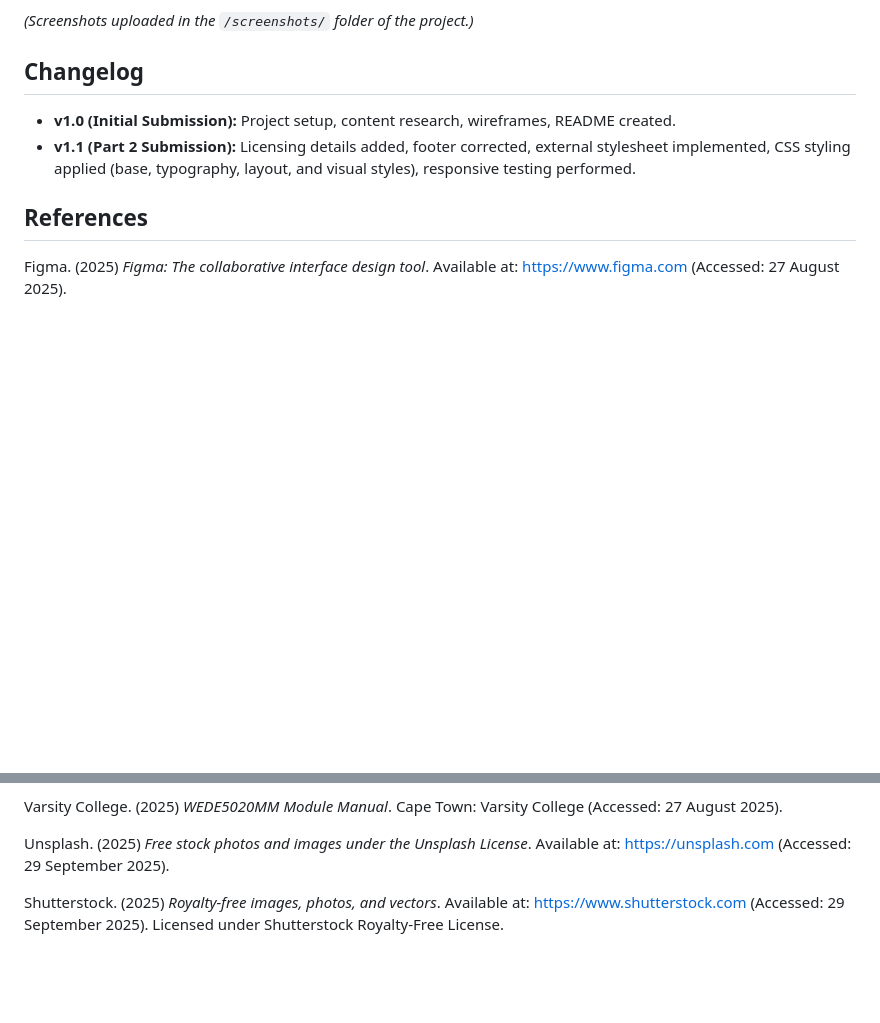
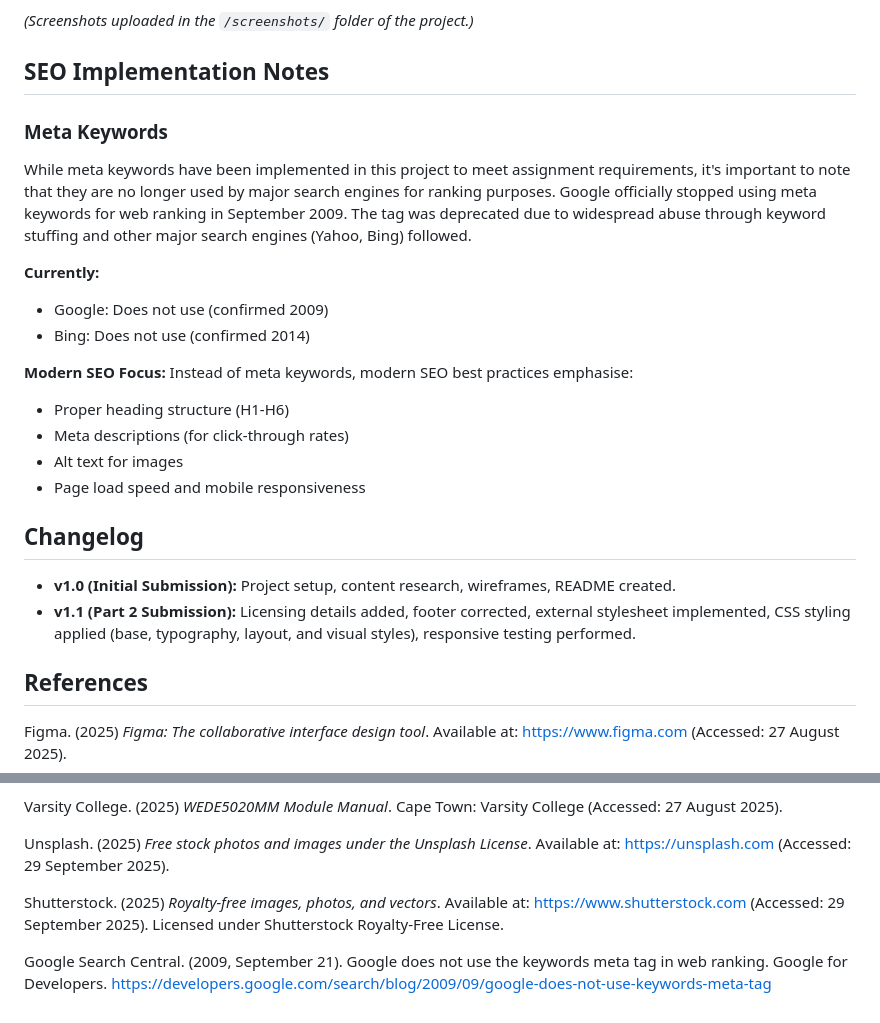
Before and after one commit to VCCT-WEDE5020-2025-G2/ST10487313-DevconWebsite, a Markdown page: README.md, 2 parts joined by grey strips. Drawn GitHub-style; blank space fills up the shorter version.

Commit message:
Update README with SEO implementation notes
Added SEO implementation notes regarding meta keywords and how i shouldn't be adding it to my website :(

```diff
--- a/README.md
+++ b/README.md
@@ -60,6 +60,27 @@ Screenshots demonstrate responsive design tested on smaller breakpoints (e.g., i
 
 *(Screenshots uploaded in the `/screenshots/` folder of the project.)*
 
+
+## SEO Implementation Notes
+
+### Meta Keywords
+While meta keywords have been implemented in this project to meet assignment requirements,
+it's important to note that they are no longer used by major search engines for ranking
+purposes. Google officially stopped using meta keywords for web ranking in September 2009.
+The tag was deprecated due to widespread abuse through keyword stuffing and other major search engines (Yahoo, Bing) followed.
+
+**Currently:**
+- Google: Does not use (confirmed 2009)
+- Bing: Does not use (confirmed 2014)
+
+**Modern SEO Focus:**
+Instead of meta keywords, modern SEO best practices emphasise:
+
+- Proper heading structure (H1-H6)
+- Meta descriptions (for click-through rates)
+- Alt text for images
+- Page load speed and mobile responsiveness
+
 ## Changelog
 - **v1.0 (Initial Submission):** Project setup, content research, wireframes, README created.
 - **v1.1 (Part 2 Submission):** Licensing details added, footer corrected, external stylesheet implemented, CSS styling applied (base, typography, layout, and visual styles), responsive testing performed.
@@ -72,3 +93,7 @@ Varsity College. (2025) *WEDE5020MM Module Manual*. Cape Town: Varsity College (
 Unsplash. (2025) *Free stock photos and images under the Unsplash License*. Available at: https://unsplash.com (Accessed: 29 September 2025).
 
 Shutterstock. (2025) *Royalty-free images, photos, and vectors*. Available at: https://www.shutterstock.com (Accessed: 29 September 2025). Licensed under Shutterstock Royalty-Free License.
+
+Google Search Central. (2009, September 21). Google does not use the keywords
+meta tag in web ranking. Google for Developers.
+https://developers.google.com/search/blog/2009/09/google-does-not-use-keywords-meta-tag
```
